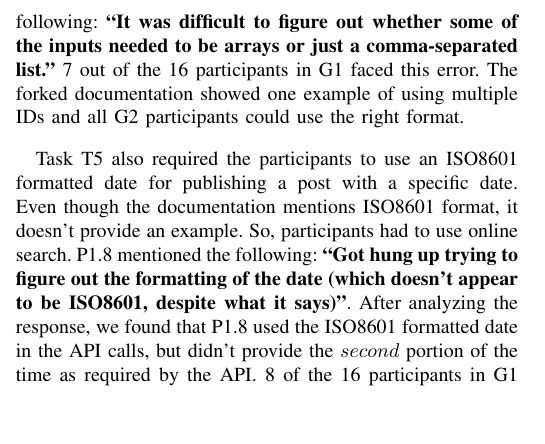
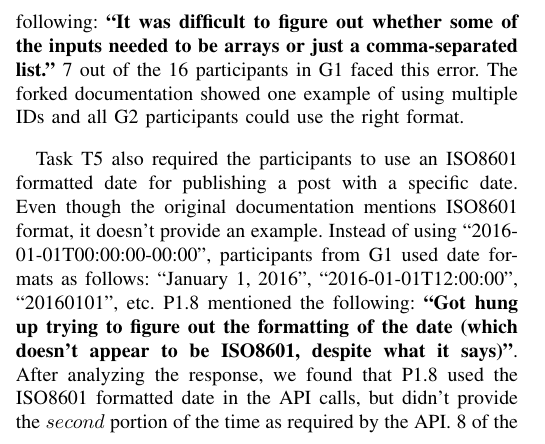
Before and after one commit to smsohan/thesis, a LaTeX paper (controlled_study.tex): part of one column of page 6 of 10, cut so that both start at the same text, the shorter picture padded with empty space. Compiled offline with pdfLaTeX; a missing font is replaced by an installed copy or a similar font; a LaTeX package or settings file that is missing is left out.

Commit message:
add example of the wrong date formats

```diff
--- a/controlled_study.tex
+++ b/controlled_study.tex
@@ -358,7 +358,7 @@ average time taken for success = (number of successful API tasks by group) / (to
 
 \textbf{Observation 3.} API client developers face problem with using the right data format without examples. Tasks T3 required the use of a correct format to represent an array of numeric post IDs to be excluded using the API. The original documentation mentions the following about this API query parameter: ``exclude: Ensure result set excludes specific IDs.'' Participants attempted to solve this task using multiple different formats for specifying the array. For example: they tried with $exclude=[1,4]$, $exclude=1\&4$, $exclude=4\&\&exclude=1$, $id!=1\&id!=4$ and other alternatives before eventually finding the right format as follows $exclude=1,4$. Participant P1.6 mentioned the following: \textbf{``It was difficult to figure out whether some of the inputs needed to be arrays or just a comma-separated list.''} 7 out of the 16 participants in G1 faced this error. The forked documentation showed one example of using multiple IDs and all G2 participants could use the right format.
 
-Task T5 also required the participants to use an ISO8601 formatted date for publishing a post with a specific date. Even though the documentation mentions ISO8601 format, it doesn't provide an example. So, participants had to use online search. P1.8 mentioned the following: \textbf{``Got hung up trying to figure out the formatting of the date (which doesn't appear to be ISO8601, despite what it says)''}. After analyzing the response, we found that P1.8 used the ISO8601 formatted date in the API calls, but didn't provide the $second$ portion of the time as required by the API. 8 of the 16 participants in G1 had an error in the date formats. With an example, 1 of the 10 participants had the same error from G2.
+Task T5 also required the participants to use an ISO8601 formatted date for publishing a post with a specific date. Even though the original documentation mentions ISO8601 format, it doesn't provide an example. Instead of using ``2016-01-01T00:00:00-00:00'', participants from G1 used date formats as follows: ``January 1, 2016'', ``2016-01-01T12:00:00'', ``20160101'', etc. P1.8 mentioned the following: \textbf{``Got hung up trying to figure out the formatting of the date (which doesn't appear to be ISO8601, despite what it says)''}. After analyzing the response, we found that P1.8 used the ISO8601 formatted date in the API calls, but didn't provide the $second$ portion of the time as required by the API. 8 of the 16 participants in G1 had an error in the date formats. With an example, 1 of the 10 participants had the same error from G2.
 
 \textbf{Implication 3.} REST API developers need to include examples showing the valid data format for the API elements.
 
```
Also changed, not shown: controlled_study.pdf.
